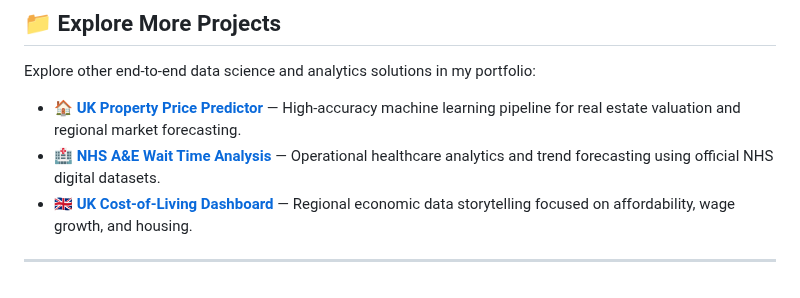
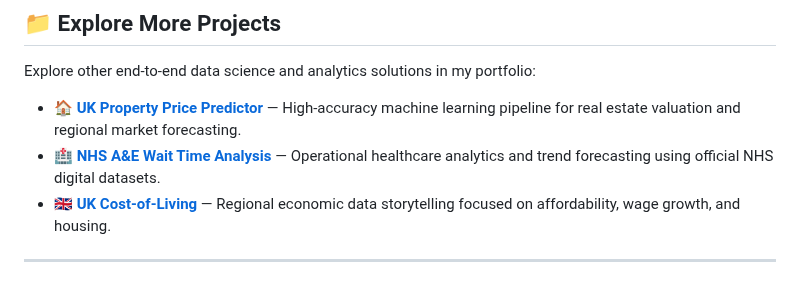
Before and after one commit to RidhimaGupta4/Sentiment-NLP-Pipeline, a Markdown page: README.md, the part around the change. Rendered like a GitHub page.

```diff
--- a/README.md
+++ b/README.md
@@ -457,6 +457,6 @@ Explore other end-to-end data science and analytics solutions in my portfolio:
 
 * **[🏠 UK Property Price Predictor](https://github.com/RidhimaGupta4/UK-Property-Price-Predictor)** — High-accuracy machine learning pipeline for real estate valuation and regional market forecasting.
 * **[🏥 NHS A&E Wait Time Analysis](https://github.com/RidhimaGupta4/NHS-AE-Wait-Time-Analysis)** — Operational healthcare analytics and trend forecasting using official NHS digital datasets.
-* **[🇬🇧 UK Cost-of-Living Dashboard](https://github.com/RidhimaGupta4/UK-Cost-of-Living)** — Regional economic data storytelling focused on affordability, wage growth, and housing.
+* **[🇬🇧 UK Cost-of-Living](https://github.com/RidhimaGupta4/UK-Cost-of-Living)** — Regional economic data storytelling focused on affordability, wage growth, and housing.
 
 ---
```
